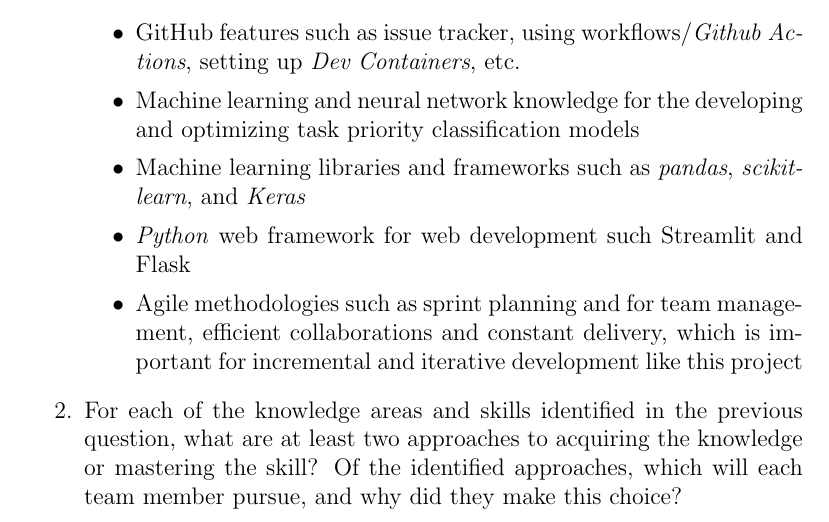
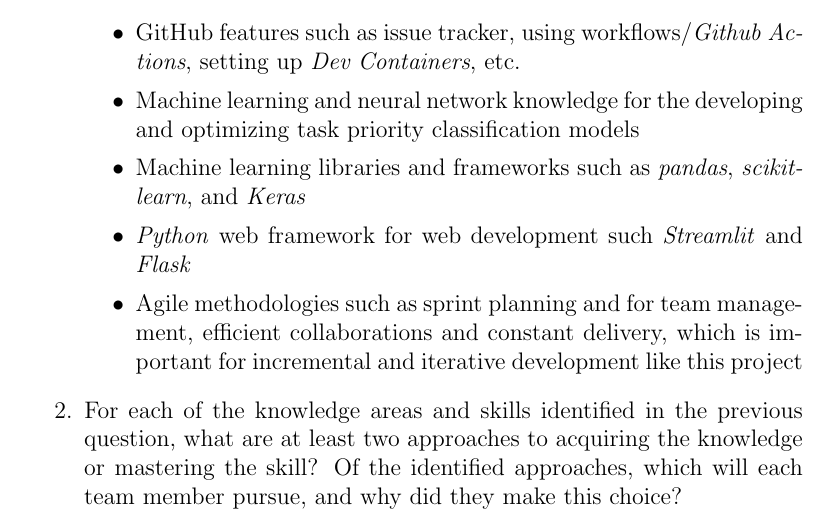
Before and after one commit to katrina799/4G06CapstoneProjectT5, a LaTeX document (docs/SRS-Volere/SRS.tex): part of page 19 of 20, cut so that both start at the same text. Compiled offline with pdfLaTeX.

Commit message:
Add textit to streamlit and flask usages

```diff
--- a/docs/SRS-Volere/SRS.tex
+++ b/docs/SRS-Volere/SRS.tex
@@ -320,7 +320,7 @@
     \item GitHub features such as issue tracker, using workflows/\textit{Github Actions}, setting up \textit{Dev Containers}, etc.
     \item Machine learning and neural network knowledge for the developing and optimizing task priority classification models
     \item Machine learning libraries and frameworks such as \textit{pandas}, \textit{scikit-learn}, and \textit{Keras}
-    \item \textit{Python} web framework for web development such Streamlit and Flask
+    \item \textit{Python} web framework for web development such \textit{Streamlit} and \textit{Flask}
     \item Agile methodologies such as sprint planning and for team management, efficient collaborations and constant delivery, which is important for incremental and iterative development like this project
   \end{itemize}
   \item For each of the knowledge areas and skills identified in the previous
```
